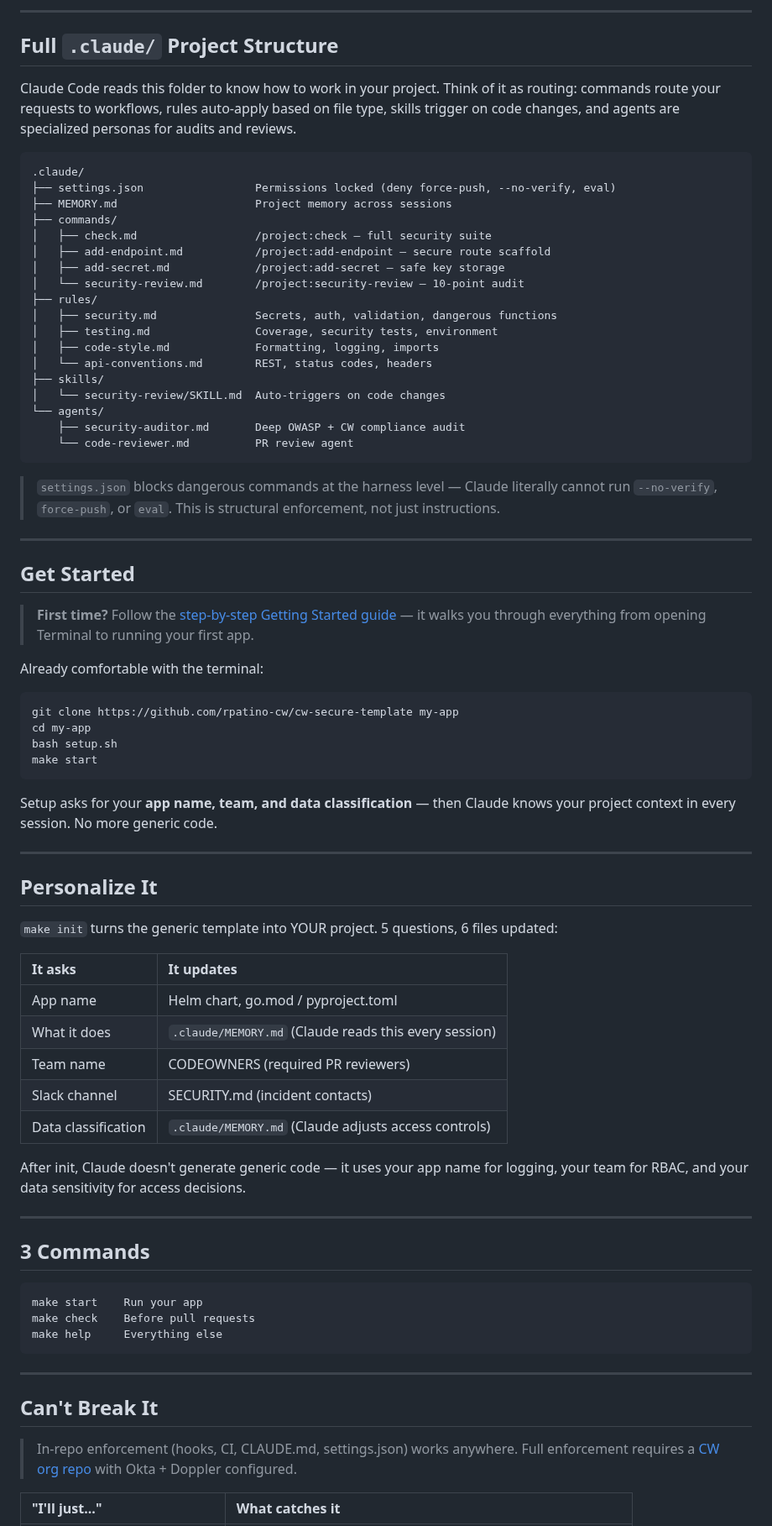
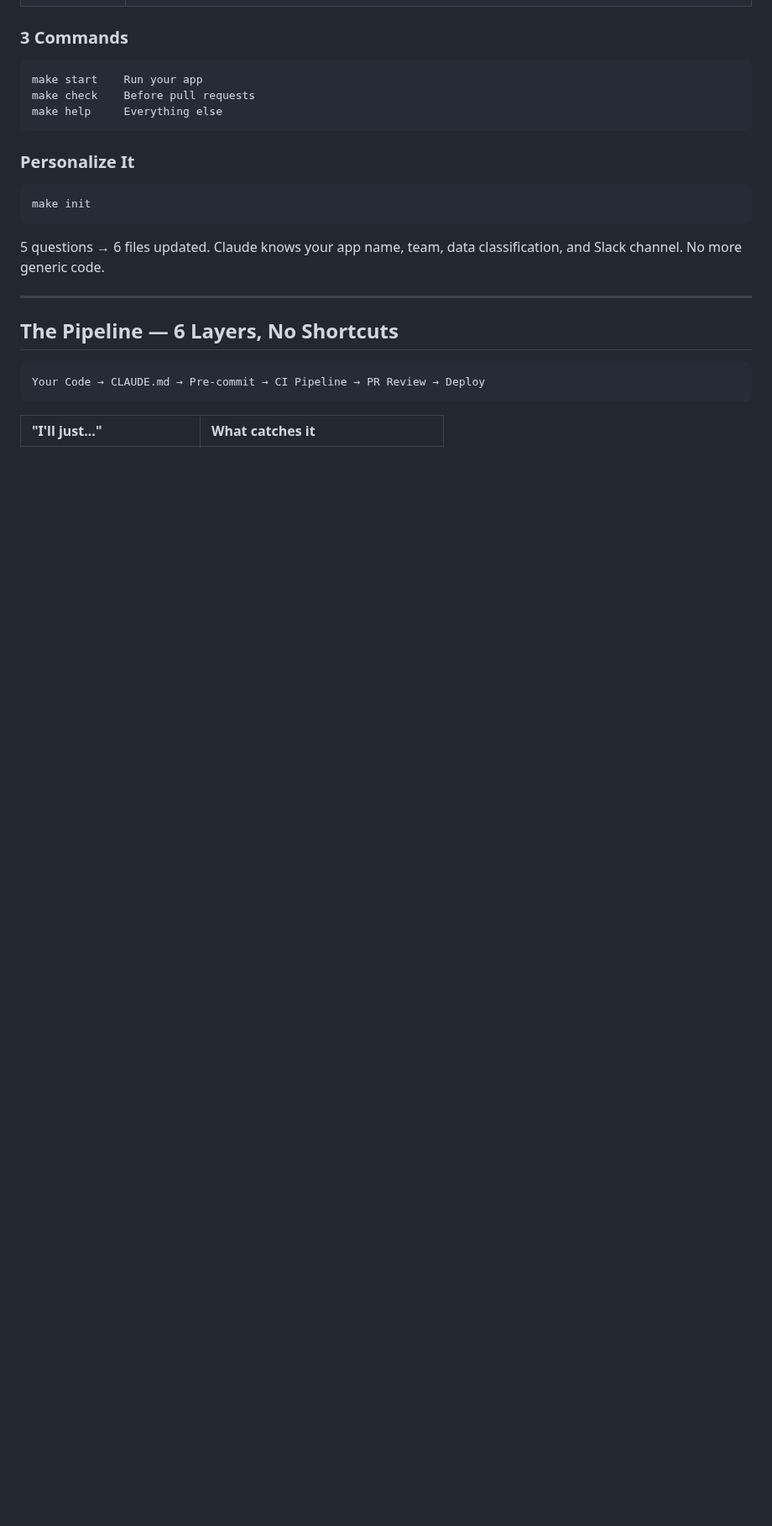
Before and after one commit to rpatino-cw/cw-secure-template, a Markdown page: README.md, the part around one of its changes. Shown at 84% size. GitHub-like rendering; blank space fills up the shorter version.

````diff
--- a/README.md
+++ b/README.md
@@ -85,68 +107,4 @@ Every insecure shortcut has a faster secure alternative.
----
-
-## Full `.claude/` Project Structure
-
-Claude Code reads this folder to know how to work in your project. Think of it as routing: commands route your requests to workflows, rules auto-apply based on file type, skills trigger on code changes, and agents are specialized personas for audits and reviews.
-
-```
-.claude/
-├── settings.json                 Permissions locked (deny force-push, --no-verify, eval)
-├── MEMORY.md                     Project memory across sessions
-├── commands/
-│   ├── check.md                  /project:check — full security suite
-│   ├── add-endpoint.md           /project:add-endpoint — secure route scaffold
-│   ├── add-secret.md             /project:add-secret — safe key storage
-│   └── security-review.md        /project:security-review — 10-point audit
-├── rules/
-│   ├── security.md               Secrets, auth, validation, dangerous functions
-│   ├── testing.md                Coverage, security tests, environment
-│   ├── code-style.md             Formatting, logging, imports
-│   └── api-conventions.md        REST, status codes, headers
-├── skills/
-│   └── security-review/SKILL.md  Auto-triggers on code changes
-└── agents/
-    ├── security-auditor.md       Deep OWASP + CW compliance audit
-    └── code-reviewer.md          PR review agent
-```
-
-> `settings.json` blocks dangerous commands at the harness level — Claude literally cannot run `--no-verify`, `force-push`, or `eval`. This is structural enforcement, not just instructions.
-
----
-
-## Get Started
-
-> **First time?** Follow the [step-by-step Getting Started guide](docs/getting-started.md) — it walks you through everything from opening Terminal to running your first app.
-
-Already comfortable with the terminal:
-
-```bash
-git clone https://github.com/rpatino-cw/cw-secure-template my-app
-cd my-app
-bash setup.sh
-make start
-```
-
-Setup asks for your **app name, team, and data classification** — then Claude knows your project context in every session. No more generic code.
-
----
-
-## Personalize It
-
-`make init` turns the generic template into YOUR project. 5 questions, 6 files updated:
-
-| It asks | It updates |
-|:--------|:-----------|
-| App name | Helm chart, go.mod / pyproject.toml |
-| What it does | `.claude/MEMORY.md` (Claude reads this every session) |
-| Team name | CODEOWNERS (required PR reviewers) |
-| Slack channel | SECURITY.md (incident contacts) |
-| Data classification | `.claude/MEMORY.md` (Claude adjusts access controls) |
-
-After init, Claude doesn't generate generic code — it uses your app name for logging, your team for RBAC, and your data sensitivity for access decisions.
-
----
-
-## 3 Commands
+### 3 Commands
 
 ```
 make start    Run your app
@@ -154,11 +112,21 @@ make check    Before pull requests
 make help     Everything else
 ```
 
+### Personalize It
+
+```
+make init
+```
+
+5 questions → 6 files updated. Claude knows your app name, team, data classification, and Slack channel. No more generic code.
+
 ---
 
-## Can't Break It
+## The Pipeline — 6 Layers, No Shortcuts
 
-> In-repo enforcement (hooks, CI, CLAUDE.md, settings.json) works anywhere. Full enforcement requires a [CW org repo](docs/repo-governance.md) with Okta + Doppler configured.
+```
+Your Code → CLAUDE.md → Pre-commit → CI Pipeline → PR Review → Deploy
+```
 
 | "I'll just..." | What catches it |
 |:--|:--|
````
Also changed, not shown: other parts of README.md (+143 -90 lines).
